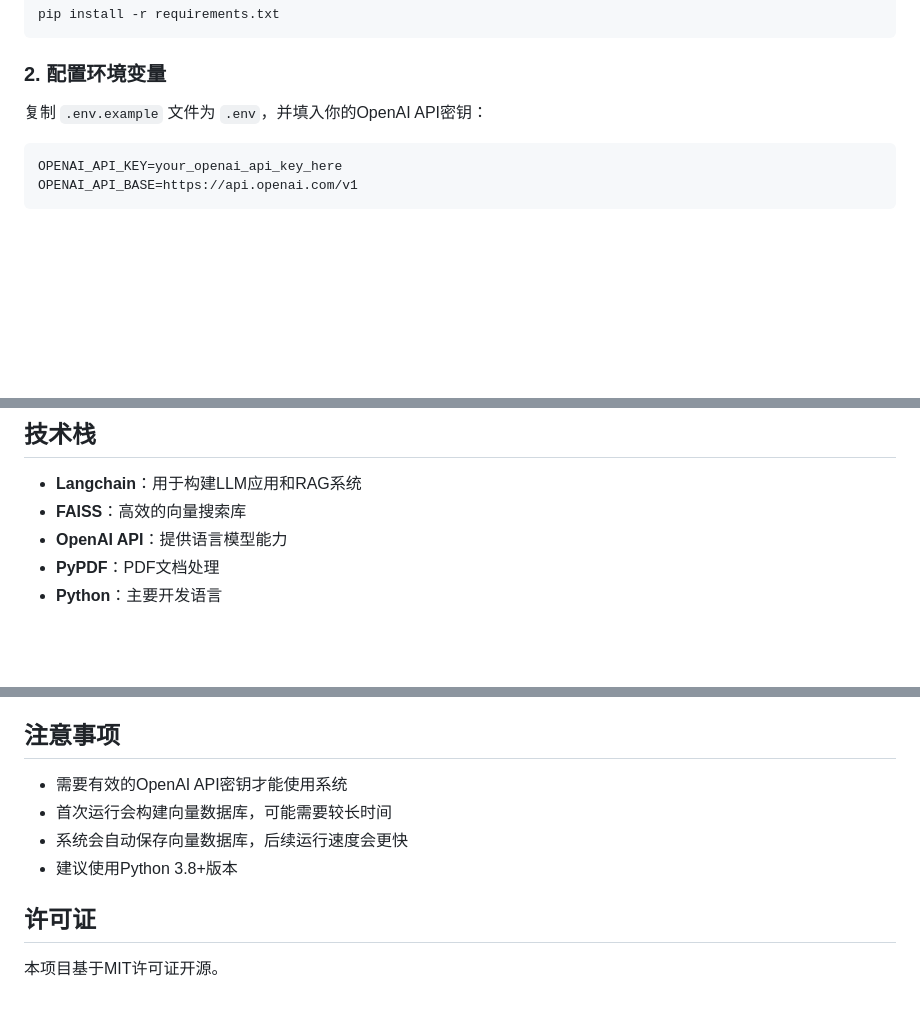
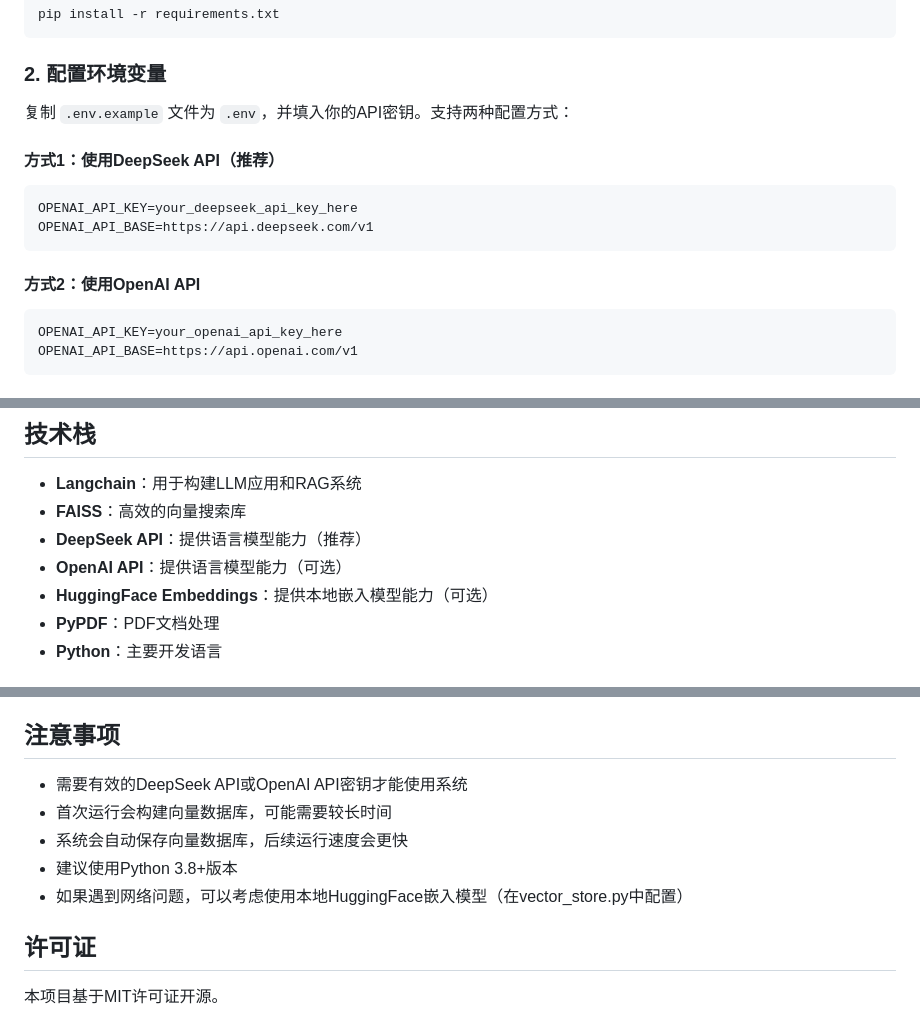
Before and after one commit to timchen-2000/PowerGrid-Agents, a Markdown page: README.md, 3 parts joined by grey strips. Rendered like a GitHub page; blank space fills up the shorter version.

Commit message:
更新README.md，添加DeepSeek API配置说明

````diff
--- a/README.md
+++ b/README.md
@@ -67,8 +67,15 @@ pip install -r requirements.txt
 
 ### 2. 配置环境变量
 
-复制 `.env.example` 文件为 `.env`，并填入你的OpenAI API密钥：
+复制 `.env.example` 文件为 `.env`，并填入你的API密钥。支持两种配置方式：
 
+#### 方式1：使用DeepSeek API（推荐）
+```
+OPENAI_API_KEY=your_deepseek_api_key_here
+OPENAI_API_BASE=https://api.deepseek.com/v1
+```
+
+#### 方式2：使用OpenAI API
 ```
 OPENAI_API_KEY=your_openai_api_key_here
 OPENAI_API_BASE=https://api.openai.com/v1
@@ -104,7 +111,9 @@ python example.py
 
 - **Langchain**：用于构建LLM应用和RAG系统
 - **FAISS**：高效的向量搜索库
-- **OpenAI API**：提供语言模型能力
+- **DeepSeek API**：提供语言模型能力（推荐）
+- **OpenAI API**：提供语言模型能力（可选）
+- **HuggingFace Embeddings**：提供本地嵌入模型能力（可选）
 - **PyPDF**：PDF文档处理
 - **Python**：主要开发语言
 
@@ -119,10 +128,11 @@ python example.py
 
 ## 注意事项
 
-- 需要有效的OpenAI API密钥才能使用系统
+- 需要有效的DeepSeek API或OpenAI API密钥才能使用系统
 - 首次运行会构建向量数据库，可能需要较长时间
 - 系统会自动保存向量数据库，后续运行速度会更快
 - 建议使用Python 3.8+版本
+- 如果遇到网络问题，可以考虑使用本地HuggingFace嵌入模型（在vector_store.py中配置）
 
 ## 许可证
 
````
